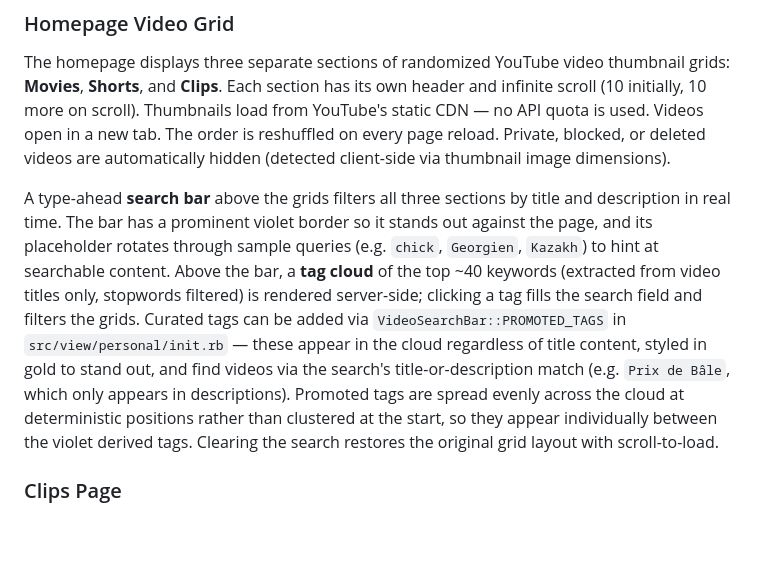
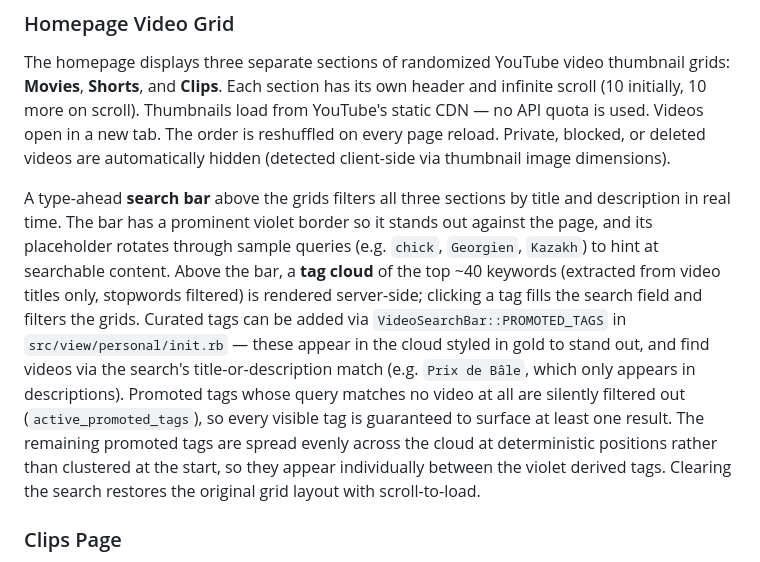
Before and after one commit to zdavatz/davaz.com, a Markdown page: README.md, the part around the change. Rendered like a GitHub page; blank space fills up the shorter version.

Commit message:
Document promoted-tag filtering and new tags
Update README/CLAUDE to describe active_promoted_tags filter (entries
with zero title/description matches are silently dropped) so every
visible promoted tag is guaranteed to find at least one video.

Co-Authored-By: Claude Opus 4.7 (1M context) <noreply@anthropic.com>

```diff
--- a/README.md
+++ b/README.md
@@ -125,7 +125,7 @@ Clip metadata (including source video IDs for thumbnails) is stored in `json/cli
 
 The homepage displays three separate sections of randomized YouTube video thumbnail grids: **Movies**, **Shorts**, and **Clips**. Each section has its own header and infinite scroll (10 initially, 10 more on scroll). Thumbnails load from YouTube's static CDN — no API quota is used. Videos open in a new tab. The order is reshuffled on every page reload. Private, blocked, or deleted videos are automatically hidden (detected client-side via thumbnail image dimensions).
 
-A type-ahead **search bar** above the grids filters all three sections by title and description in real time. The bar has a prominent violet border so it stands out against the page, and its placeholder rotates through sample queries (e.g. `chick`, `Georgien`, `Kazakh`) to hint at searchable content. Above the bar, a **tag cloud** of the top ~40 keywords (extracted from video titles only, stopwords filtered) is rendered server-side; clicking a tag fills the search field and filters the grids. Curated tags can be added via `VideoSearchBar::PROMOTED_TAGS` in `src/view/personal/init.rb` — these appear in the cloud regardless of title content, styled in gold to stand out, and find videos via the search's title-or-description match (e.g. `Prix de Bâle`, which only appears in descriptions). Promoted tags are spread evenly across the cloud at deterministic positions rather than clustered at the start, so they appear individually between the violet derived tags. Clearing the search restores the original grid layout with scroll-to-load.
+A type-ahead **search bar** above the grids filters all three sections by title and description in real time. The bar has a prominent violet border so it stands out against the page, and its placeholder rotates through sample queries (e.g. `chick`, `Georgien`, `Kazakh`) to hint at searchable content. Above the bar, a **tag cloud** of the top ~40 keywords (extracted from video titles only, stopwords filtered) is rendered server-side; clicking a tag fills the search field and filters the grids. Curated tags can be added via `VideoSearchBar::PROMOTED_TAGS` in `src/view/personal/init.rb` — these appear in the cloud styled in gold to stand out, and find videos via the search's title-or-description match (e.g. `Prix de Bâle`, which only appears in descriptions). Promoted tags whose query matches no video at all are silently filtered out (`active_promoted_tags`), so every visible tag is guaranteed to surface at least one result. The remaining promoted tags are spread evenly across the cloud at deterministic positions rather than clustered at the start, so they appear individually between the violet derived tags. Clearing the search restores the original grid layout with scroll-to-load.
 
 ### Clips Page
 
```
Also changed, not shown: CLAUDE.md (+1 -1 lines).
